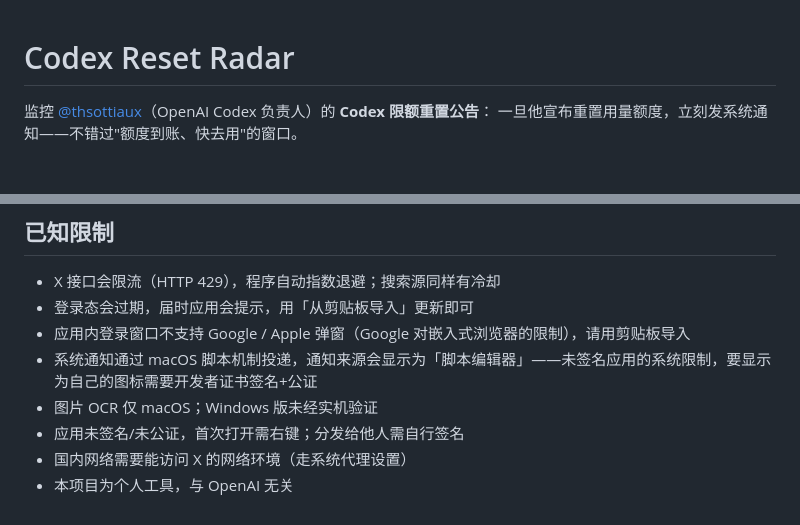
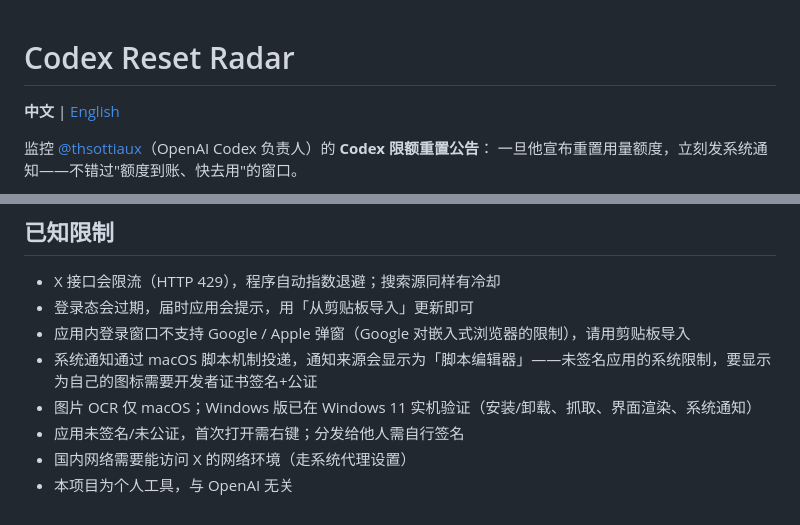
Before and after one commit to luckylee6666/codex-reset-radar, a Markdown page: README.md, 2 parts joined by grey strips. Rendered like a GitHub page; blank space fills up the shorter version.

Commit message:
docs: README 中英双语（新增 README.en.md + 语言切换）；更新 Windows 验证状态

```diff
--- a/README.md
+++ b/README.md
@@ -1,4 +1,6 @@
 # Codex Reset Radar
+
+**中文** | [English](README.en.md)
 
 监控 [@thsottiaux](https://x.com/thsottiaux)（OpenAI Codex 负责人）的 **Codex 限额重置公告**：
 一旦他宣布重置用量额度，立刻发系统通知——不错过"额度到账、快去用"的窗口。
@@ -97,7 +99,7 @@ test/                    单测（node --test + cargo test）
 - 登录态会过期，届时应用会提示，用「从剪贴板导入」更新即可
 - 应用内登录窗口不支持 Google / Apple 弹窗（Google 对嵌入式浏览器的限制），请用剪贴板导入
 - 系统通知通过 macOS 脚本机制投递，通知来源会显示为「脚本编辑器」——未签名应用的系统限制，要显示为自己的图标需要开发者证书签名+公证
-- 图片 OCR 仅 macOS；Windows 版未经实机验证
+- 图片 OCR 仅 macOS；Windows 版已在 Windows 11 实机验证（安装/卸载、抓取、界面渲染、系统通知）
 - 应用未签名/未公证，首次打开需右键；分发给他人需自行签名
 - 国内网络需要能访问 X 的网络环境（走系统代理设置）
 - 本项目为个人工具，与 OpenAI 无关
```
Also changed, not shown: README.en.md (added, +105 -0 lines).
